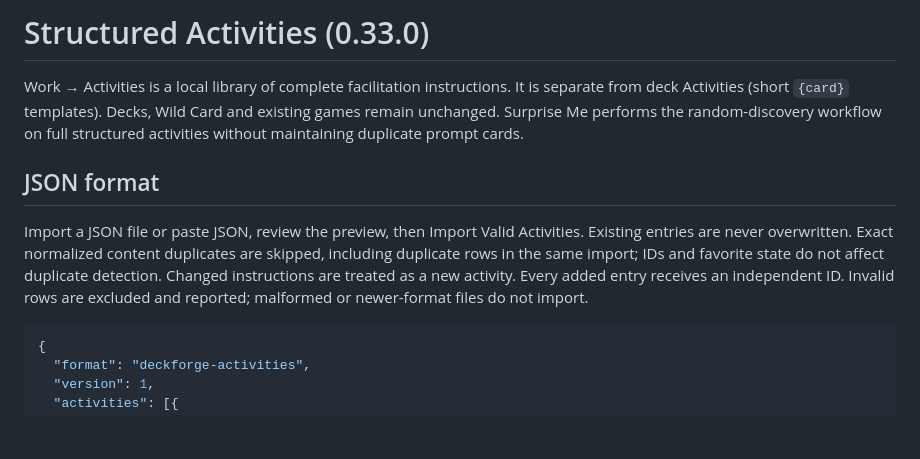
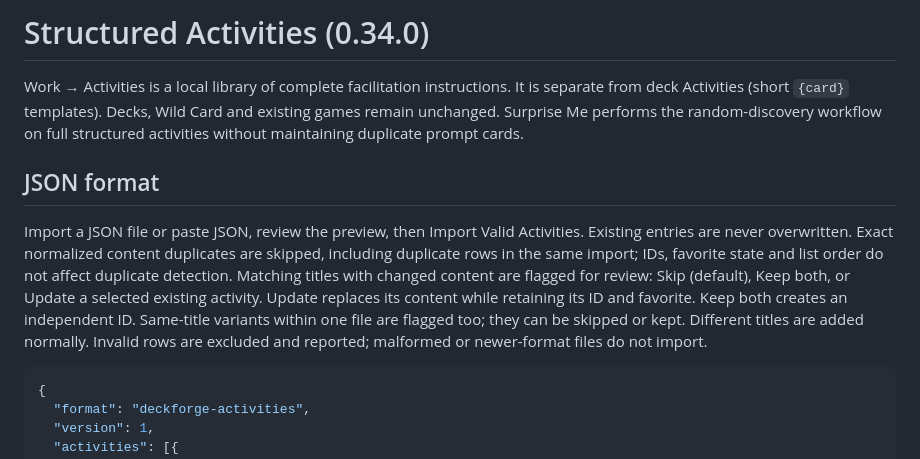
Before and after one commit to Colebur/deckforge-pwa-poc, a Markdown page: ACTIVITY_LIBRARY.md, the part around one of its changes. Drawn GitHub-style; blank space fills up the shorter version.

````diff
--- a/ACTIVITY_LIBRARY.md
+++ b/ACTIVITY_LIBRARY.md
@@ -1,9 +1,9 @@
-# Structured Activities (0.33.0)
+# Structured Activities (0.34.0)
 
 Work → Activities is a local library of complete facilitation instructions. It is separate from deck Activities (short `{card}` templates). Decks, Wild Card and existing games remain unchanged. Surprise Me performs the random-discovery workflow on full structured activities without maintaining duplicate prompt cards.
 
 ## JSON format
-Import a JSON file or paste JSON, review the preview, then Import Valid Activities. Existing entries are never overwritten. Exact normalized content duplicates are skipped, including duplicate rows in the same import; IDs and favorite state do not affect duplicate detection. Changed instructions are treated as a new activity. Every added entry receives an independent ID. Invalid rows are excluded and reported; malformed or newer-format files do not import.
+Import a JSON file or paste JSON, review the preview, then Import Valid Activities. Existing entries are never overwritten. Exact normalized content duplicates are skipped, including duplicate rows in the same import; IDs, favorite state and list order do not affect duplicate detection. Matching titles with changed content are flagged for review: Skip (default), Keep both, or Update a selected existing activity. Update replaces its content while retaining its ID and favorite. Keep both creates an independent ID. Same-title variants within one file are flagged too; they can be skipped or kept. Different titles are added normally. Invalid rows are excluded and reported; malformed or newer-format files do not import.
 
 ```json
 {
````
Also changed, not shown: other parts of ACTIVITY_LIBRARY.md (+12 -4 lines).
